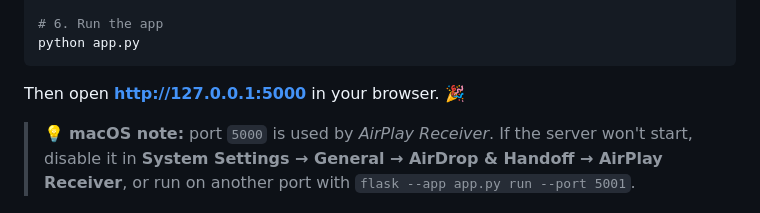
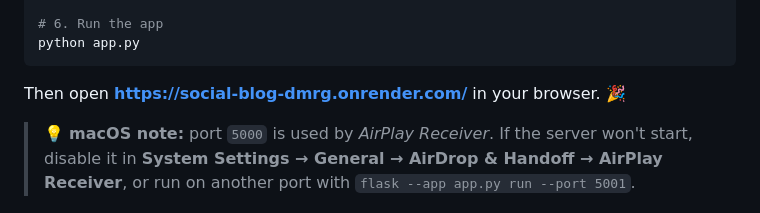
Before and after one commit to thany-8/Social_Blog, a Markdown page: README.md, the part around the change. GitHub-like rendering.

````diff
--- a/README.md
+++ b/README.md
@@ -161,7 +161,7 @@ flask --app app.py db upgrade
 python app.py
 ```
 
-Then open **http://127.0.0.1:5000** in your browser. 🎉
+Then open **https://social-blog-dmrg.onrender.com/** in your browser. 🎉
 
 > 💡 **macOS note:** port `5000` is used by *AirPlay Receiver*. If the server won't start, disable it in **System Settings → General → AirDrop & Handoff → AirPlay Receiver**, or run on another port with `flask --app app.py run --port 5001`.
 
````
